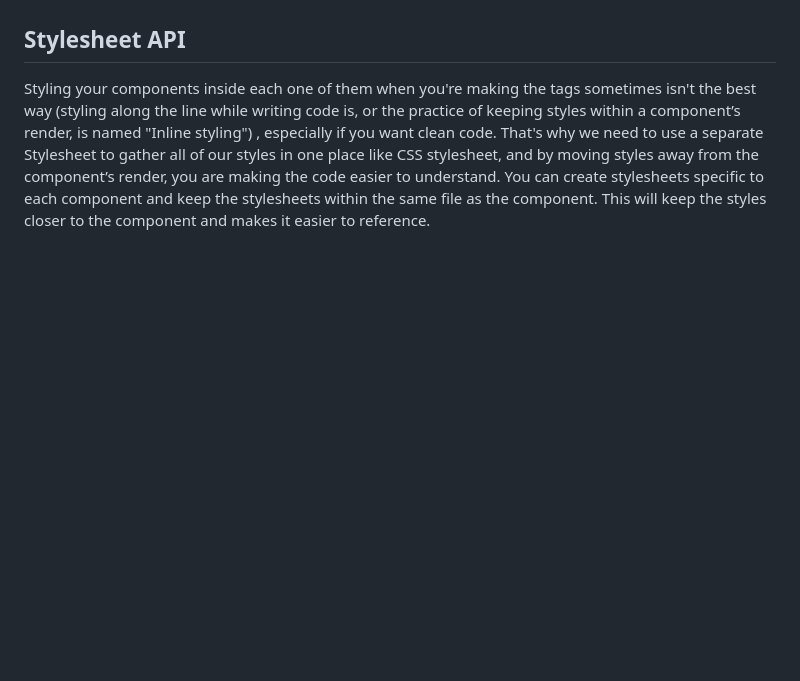
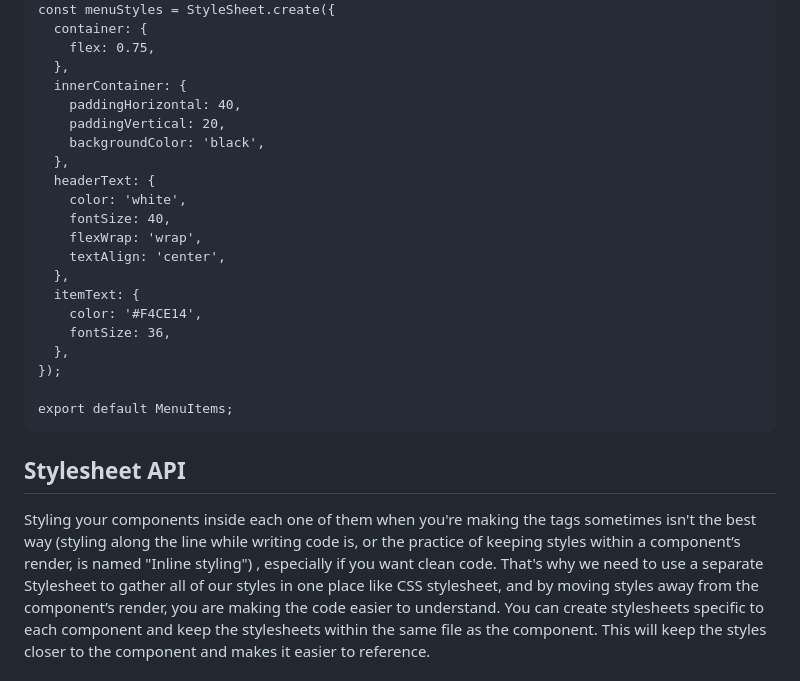
Before and after one commit to Moniaar/React-native-world, a Markdown page: README.md, the part around one of its changes. Drawn GitHub-style; blank space fills up the shorter version.

Commit message:
Update README.md with code example

````diff
--- a/README.md
+++ b/README.md
@@ -102,3 +176,26 @@ const menuItemsToDisplay = [
+const menuStyles = StyleSheet.create({
+  container: {
+    flex: 0.75,
+  },
+  innerContainer: {
+    paddingHorizontal: 40,
+    paddingVertical: 20,
+    backgroundColor: 'black',
+  },
+  headerText: {
+    color: 'white',
+    fontSize: 40,
+    flexWrap: 'wrap',
+    textAlign: 'center',
+  },
+  itemText: {
+    color: '#F4CE14',
+    fontSize: 36,
+  },
+});
+
+export default MenuItems;
+```
 ## Stylesheet API
 Styling your components inside each one of them when you're making the tags sometimes isn't the best way (styling along the line while writing code is, or the practice of keeping styles within a component’s render, is named "Inline styling") , especially if you want clean code. That's why we need to use a separate Stylesheet to gather all of our styles in one place like CSS stylesheet, and by moving styles away from the component’s render, you are making the code easier to understand.
 You can create stylesheets specific to each component and keep the stylesheets within the same file as the component. This will keep the styles closer to the component and makes it easier to reference.
````
Also changed, not shown: other parts of README.md (+74 -0 lines).
